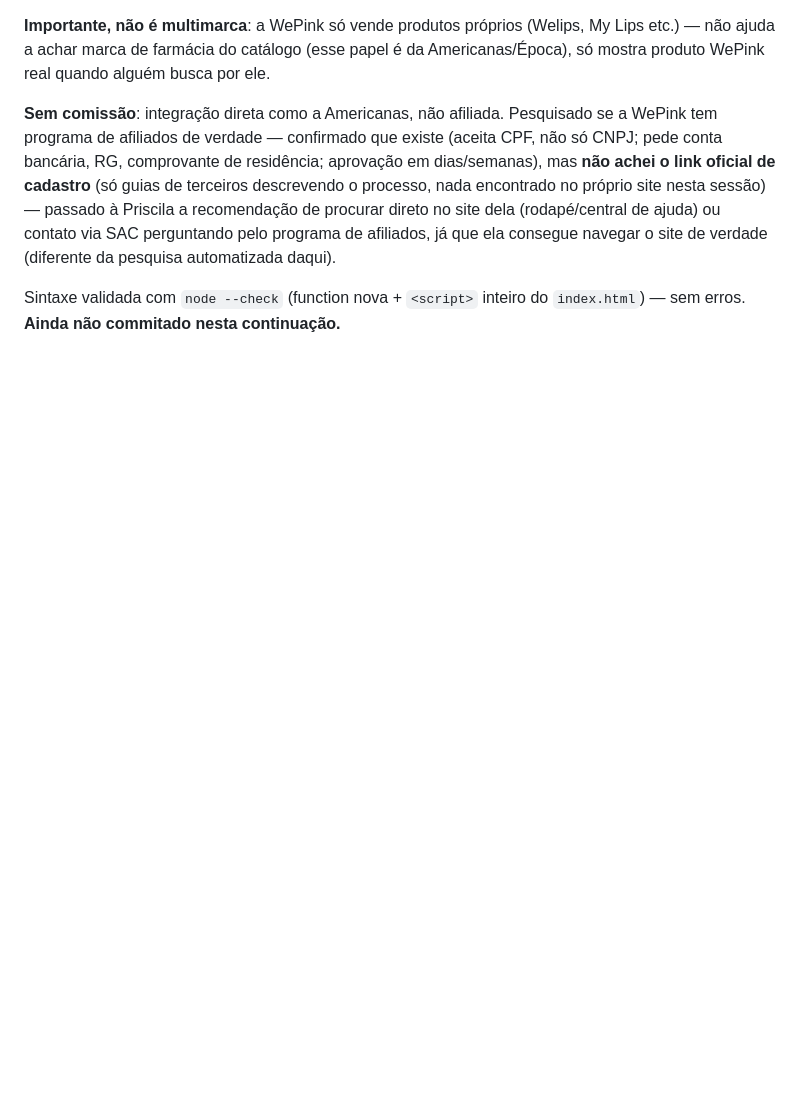
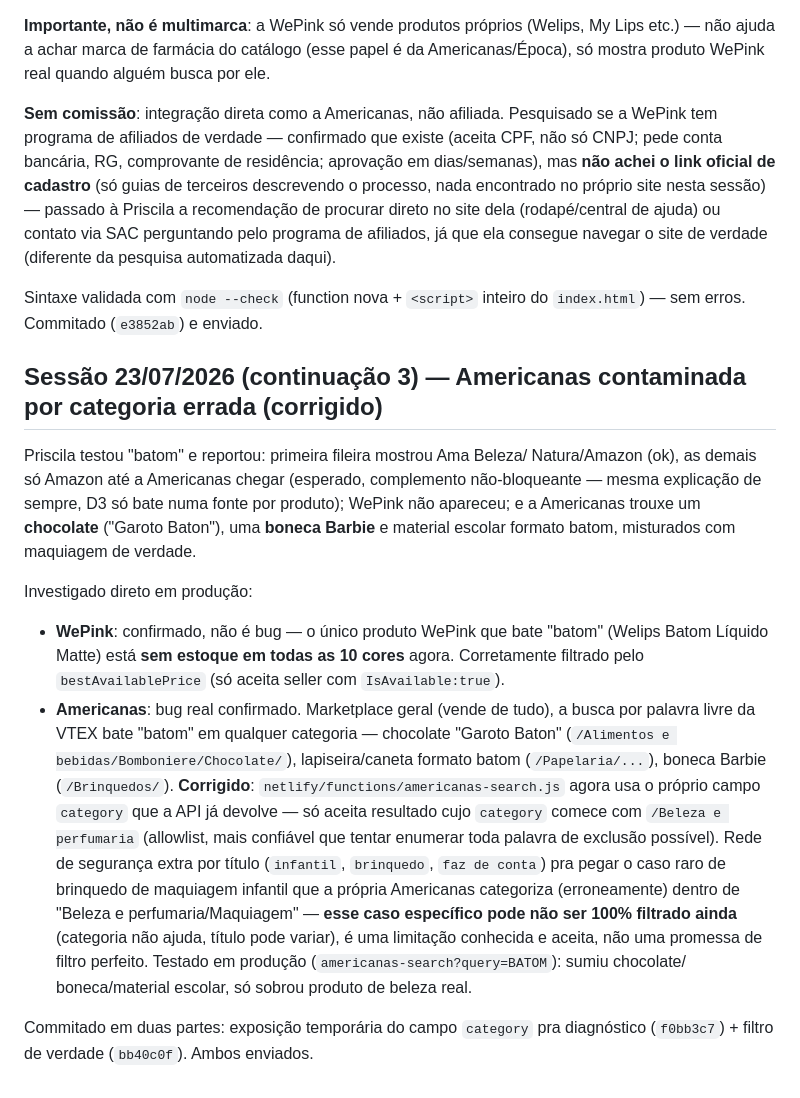
Before and after one commit to Priscilamfc/veraoris, a Markdown page: CLAUDE.md, the part around the change. GitHub-like rendering; blank space fills up the shorter version.

Commit message:
Registrar diagnostico e correcao do filtro de categoria da Americanas

```diff
--- a/CLAUDE.md
+++ b/CLAUDE.md
@@ -1080,4 +1080,37 @@ consegue navegar o site de verdade (diferente da pesquisa automatizada
 daqui).
 
 Sintaxe validada com `node --check` (function nova + `<script>` inteiro
-do `index.html`) — sem erros. **Ainda não commitado nesta continuação.**
+do `index.html`) — sem erros. Commitado (`e3852ab`) e enviado.
+
+## Sessão 23/07/2026 (continuação 3) — Americanas contaminada por categoria errada (corrigido)
+Priscila testou "batom" e reportou: primeira fileira mostrou Ama Beleza/
+Natura/Amazon (ok), as demais só Amazon até a Americanas chegar (esperado,
+complemento não-bloqueante — mesma explicação de sempre, D3 só bate numa
+fonte por produto); WePink não apareceu; e a Americanas trouxe um
+**chocolate** ("Garoto Baton"), uma **boneca Barbie** e material escolar
+formato batom, misturados com maquiagem de verdade.
+
+Investigado direto em produção:
+- **WePink**: confirmado, não é bug — o único produto WePink que bate
+  "batom" (Welips Batom Líquido Matte) está **sem estoque em todas as 10
+  cores** agora. Corretamente filtrado pelo `bestAvailablePrice` (só
+  aceita seller com `IsAvailable:true`).
+- **Americanas**: bug real confirmado. Marketplace geral (vende de tudo),
+  a busca por palavra livre da VTEX bate "batom" em qualquer categoria —
+  chocolate "Garoto Baton" (`/Alimentos e bebidas/Bomboniere/Chocolate/`),
+  lapiseira/caneta formato batom (`/Papelaria/...`), boneca Barbie
+  (`/Brinquedos/`). **Corrigido**: `netlify/functions/americanas-search.js`
+  agora usa o próprio campo `category` que a API já devolve — só aceita
+  resultado cujo `category` comece com `/Beleza e perfumaria` (allowlist,
+  mais confiável que tentar enumerar toda palavra de exclusão possível).
+  Rede de segurança extra por título (`infantil`, `brinquedo`, `faz de
+  conta`) pra pegar o caso raro de brinquedo de maquiagem infantil que a
+  própria Americanas categoriza (erroneamente) dentro de "Beleza e
+  perfumaria/Maquiagem" — **esse caso específico pode não ser 100%
+  filtrado ainda** (categoria não ajuda, título pode variar), é uma
+  limitação conhecida e aceita, não uma promessa de filtro perfeito.
+  Testado em produção (`americanas-search?query=BATOM`): sumiu chocolate/
+  boneca/material escolar, só sobrou produto de beleza real.
+
+Commitado em duas partes: exposição temporária do campo `category` pra
+diagnóstico (`f0bb3c7`) + filtro de verdade (`bb40c0f`). Ambos enviados.
```
